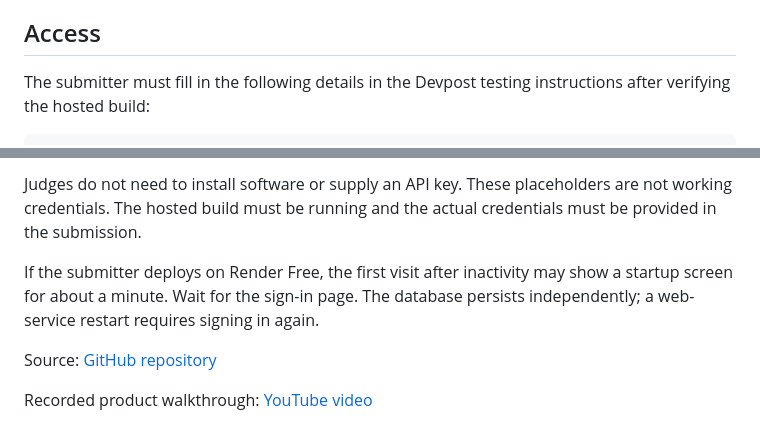
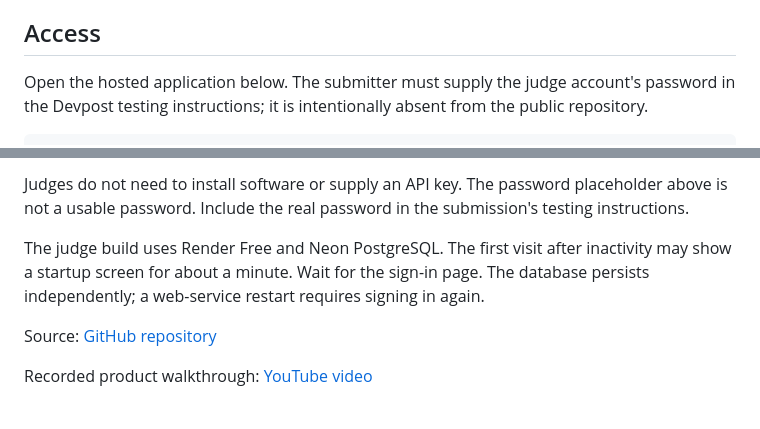
Before and after one commit to nguyenphu123/nebius-nvidia-devpost, a Markdown page: JUDGE-GUIDE.md, 2 parts joined by grey strips. Rendered like a GitHub page.

````diff
--- a/JUDGE-GUIDE.md
+++ b/JUDGE-GUIDE.md
@@ -4,6 +4,6 @@ Second Serving helps fast-food and takeaway chains manage branch menus, ingredie
 
 ## Access
 
-The submitter must fill in the following details in the Devpost testing instructions after verifying the hosted build:
+Open the hosted application below. The submitter must supply the judge account's password in the Devpost testing instructions; it is intentionally absent from the public repository.
 
 ```text
@@ -13,8 +13,8 @@ Password: <dedicated judge-build password>
 ```
 
-Judges do not need to install software or supply an API key. These placeholders are not working credentials. The hosted build must be running and the actual credentials must be provided in the submission.
+Judges do not need to install software or supply an API key. The password placeholder above is not a usable password. Include the real password in the submission's testing instructions.
 
-If the submitter deploys on Render Free, the first visit after inactivity may show a startup screen for about a minute. Wait for the sign-in page. The database persists independently; a web-service restart requires signing in again.
+The judge build uses Render Free and Neon PostgreSQL. The first visit after inactivity may show a startup screen for about a minute. Wait for the sign-in page. The database persists independently; a web-service restart requires signing in again.
 
 Source: [GitHub repository](https://github.com/nguyenphu123/nebius-nvidia-devpost)
 
````
Also changed, not shown: other parts of JUDGE-GUIDE.md (+3 -3 lines), README.md (+5 -3 lines).
